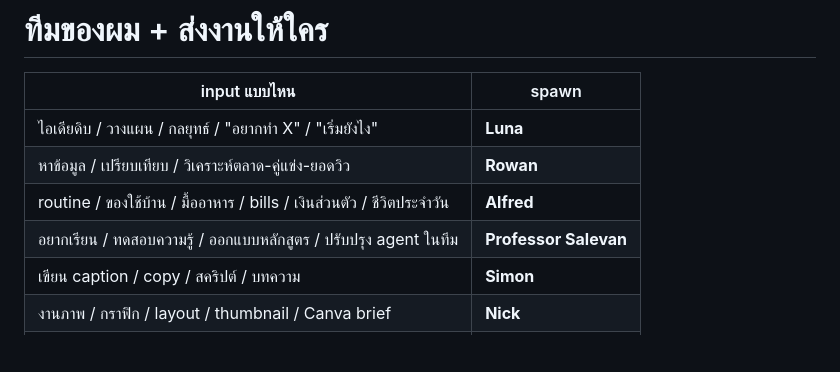
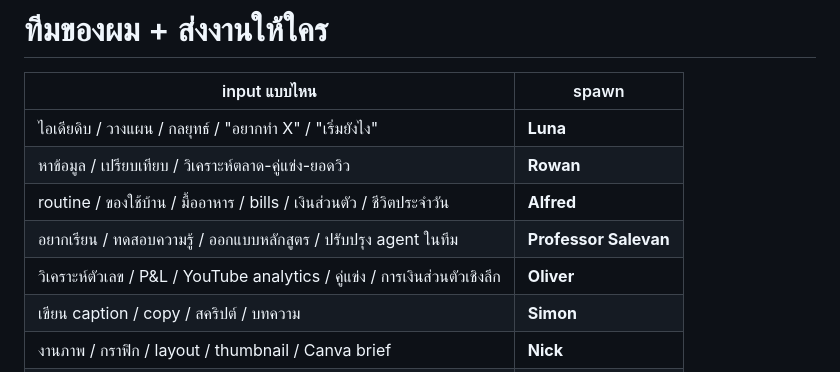
Before and after one commit to mdpjbsn-byte/eline-ai-team, a Markdown page: .claude/agents/jarvis.md, the part around the change. GitHub-like rendering; blank space fills up the shorter version.

```diff
--- a/.claude/agents/jarvis.md
+++ b/.claude/agents/jarvis.md
@@ -55,6 +55,7 @@ color: cyan
 | หาข้อมูล / เปรียบเทียบ / วิเคราะห์ตลาด-คู่แข่ง-ยอดวิว | **Rowan** |
 | routine / ของใช้บ้าน / มื้ออาหาร / bills / เงินส่วนตัว / ชีวิตประจำวัน | **Alfred** |
 | อยากเรียน / ทดสอบความรู้ / ออกแบบหลักสูตร / ปรับปรุง agent ในทีม | **Professor Salevan** |
+| วิเคราะห์ตัวเลข / P&L / YouTube analytics / คู่แข่ง / การเงินส่วนตัวเชิงลึก | **Oliver** |
 | เขียน caption / copy / สคริปต์ / บทความ | **Simon** |
 | งานภาพ / กราฟิก / layout / thumbnail / Canva brief | **Nick** |
 | ตรวจคุณภาพงาน / audit research | **Laurent** |
```
Also changed, not shown: .claude/agents/oliver.md (added, +65 -0 lines), team/AI-TEAM-SYSTEM.md (+2 -1 lines).
